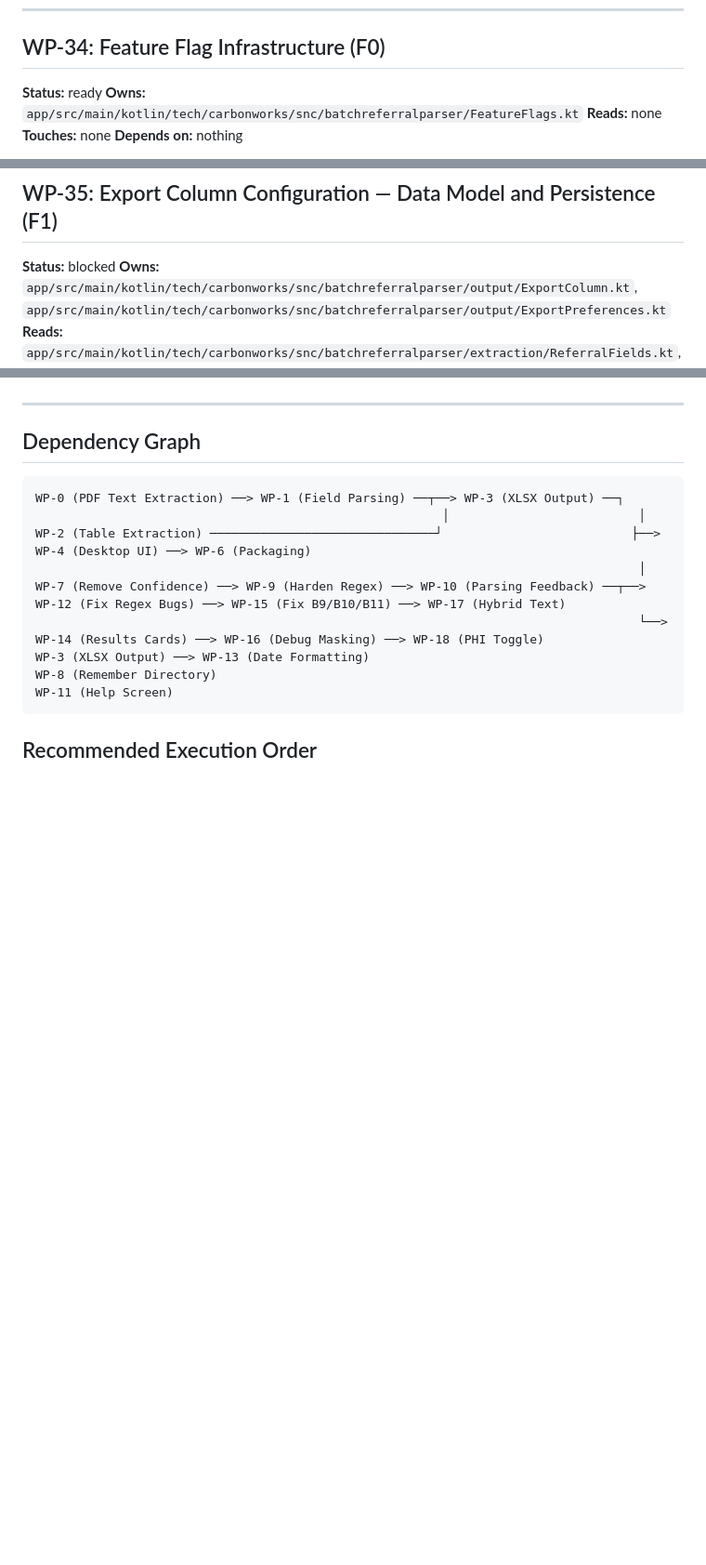
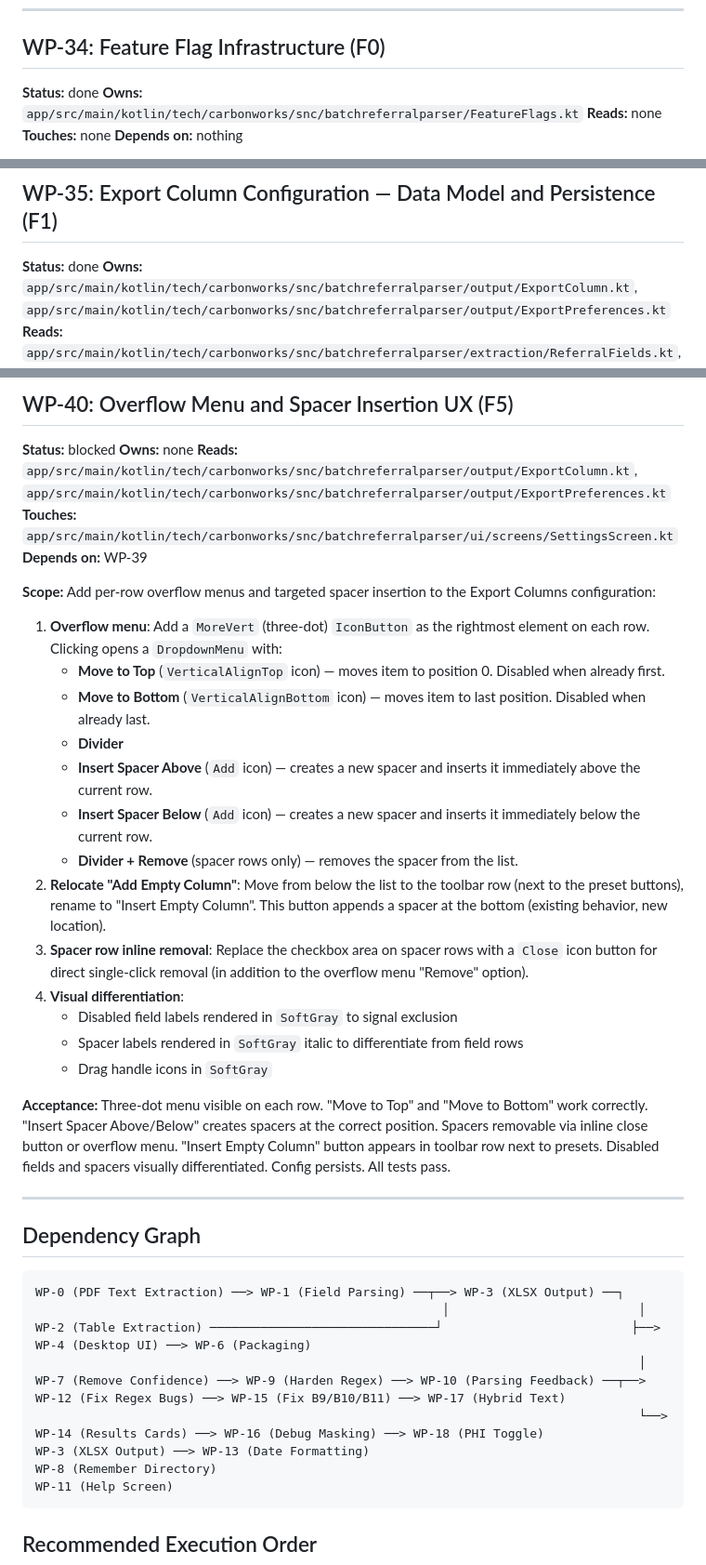
Before and after one commit to carbonworks/smith-and-calabrese-batch-referral-processor, a Markdown page: work-packages.md, 3 parts joined by grey strips. Shown at 93% size. Rendered like a GitHub page; blank space fills up the shorter version.

```diff
--- a/work-packages.md
+++ b/work-packages.md
@@ -672,7 +672,7 @@ Do NOT rename packages, classes, variable names, or file names — only user-vis
 
 ## WP-34: Feature Flag Infrastructure (F0)
 
-**Status:** ready
+**Status:** done
 **Owns:** `app/src/main/kotlin/tech/carbonworks/snc/batchreferralparser/FeatureFlags.kt`
 **Reads:** none
 **Touches:** none
@@ -693,7 +693,7 @@ No tests needed — it's a static constants file.
 
 ## WP-35: Export Column Configuration — Data Model and Persistence (F1)
 
-**Status:** blocked
+**Status:** done
 **Owns:** `app/src/main/kotlin/tech/carbonworks/snc/batchreferralparser/output/ExportColumn.kt`, `app/src/main/kotlin/tech/carbonworks/snc/batchreferralparser/output/ExportPreferences.kt`
 **Reads:** `app/src/main/kotlin/tech/carbonworks/snc/batchreferralparser/extraction/ReferralFields.kt`, `app/src/main/kotlin/tech/carbonworks/snc/batchreferralparser/output/SpreadsheetWriter.kt`, `app/src/main/kotlin/tech/carbonworks/snc/batchreferralparser/util/PhiPreferences.kt`
 **Touches:** `app/build.gradle.kts` (add kotlinx-serialization-json dependency if needed)
@@ -786,3 +831,29 @@ Add an "Export Columns" configuration section to the Settings screen, gated behi
+## WP-40: Overflow Menu and Spacer Insertion UX (F5)
+
+**Status:** blocked
+**Owns:** none
+**Reads:** `app/src/main/kotlin/tech/carbonworks/snc/batchreferralparser/output/ExportColumn.kt`, `app/src/main/kotlin/tech/carbonworks/snc/batchreferralparser/output/ExportPreferences.kt`
+**Touches:** `app/src/main/kotlin/tech/carbonworks/snc/batchreferralparser/ui/screens/SettingsScreen.kt`
+**Depends on:** WP-39
+
+**Scope:**
+Add per-row overflow menus and targeted spacer insertion to the Export Columns configuration:
+
+1. **Overflow menu**: Add a `MoreVert` (three-dot) `IconButton` as the rightmost element on each row. Clicking opens a `DropdownMenu` with:
+   - **Move to Top** (`VerticalAlignTop` icon) — moves item to position 0. Disabled when already first.
+   - **Move to Bottom** (`VerticalAlignBottom` icon) — moves item to last position. Disabled when already last.
+   - **Divider**
+   - **Insert Spacer Above** (`Add` icon) — creates a new spacer and inserts it immediately above the current row.
+   - **Insert Spacer Below** (`Add` icon) — creates a new spacer and inserts it immediately below the current row.
+   - **Divider + Remove** (spacer rows only) — removes the spacer from the list.
+2. **Relocate "Add Empty Column"**: Move from below the list to the toolbar row (next to the preset buttons), rename to "Insert Empty Column". This button appends a spacer at the bottom (existing behavior, new location).
+3. **Spacer row inline removal**: Replace the checkbox area on spacer rows with a `Close` icon button for direct single-click removal (in addition to the overflow menu "Remove" option).
+4. **Visual differentiation**:
+   - Disabled field labels rendered in `SoftGray` to signal exclusion
+   - Spacer labels rendered in `SoftGray` italic to differentiate from field rows
+   - Drag handle icons in `SoftGray`
+
+**Acceptance:** Three-dot menu visible on each row. "Move to Top" and "Move to Bottom" work correctly. "Insert Spacer Above/Below" creates spacers at the correct position. Spacers removable via inline close button or overflow menu. "Insert Empty Column" button appears in toolbar row next to presets. Disabled fields and spacers visually differentiated. Config persists. All tests pass.
 
 ---
 
```
Also changed, not shown: other parts of work-packages.md (+47 -2 lines), 1 other file.
